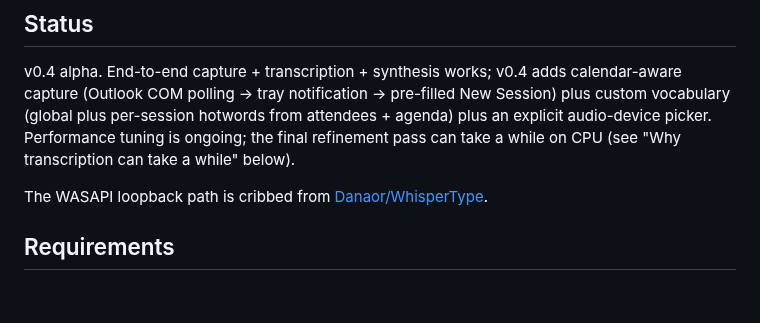
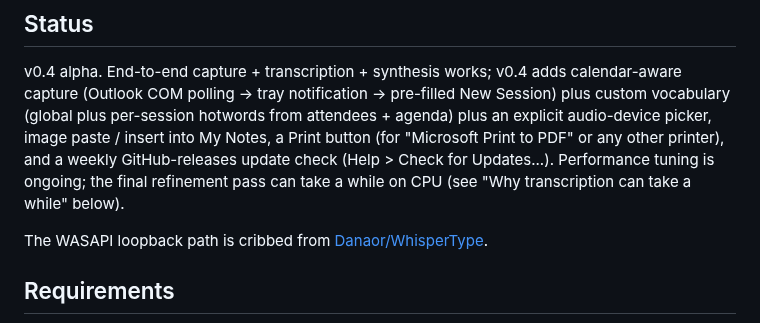
Before and after one commit to aarondodd/meeting-notetaker, a Markdown page: README.md, the part around one of its changes. GitHub-like rendering; blank space fills up the shorter version.

```diff
--- a/README.md
+++ b/README.md
@@ -131,9 +137,11 @@ v0.4 alpha. End-to-end capture + transcription + synthesis works;
 v0.4 adds calendar-aware capture (Outlook COM polling -> tray
 notification -> pre-filled New Session) plus custom vocabulary (global
 plus per-session hotwords from attendees + agenda) plus an explicit
-audio-device picker. Performance tuning is ongoing; the final
-refinement pass can take a while on CPU (see "Why transcription can
-take a while" below).
+audio-device picker, image paste / insert into My Notes, a Print
+button (for "Microsoft Print to PDF" or any other printer), and a
+weekly GitHub-releases update check (Help > Check for Updates...).
+Performance tuning is ongoing; the final refinement pass can take a
+while on CPU (see "Why transcription can take a while" below).
 
 The WASAPI loopback path is cribbed from
 [Danaor/WhisperType](https://github.com/Danaor/WhisperType).
```
Also changed, not shown: other parts of README.md (+22 -0 lines), docs/screenshots/01-main-transcript.png, docs/screenshots/02-main-my-notes-edit.png, docs/screenshots/03-main-my-notes-preview.png, docs/screenshots/04-main-synthesis.png, docs/screenshots/05-main-previous-notes.png.
